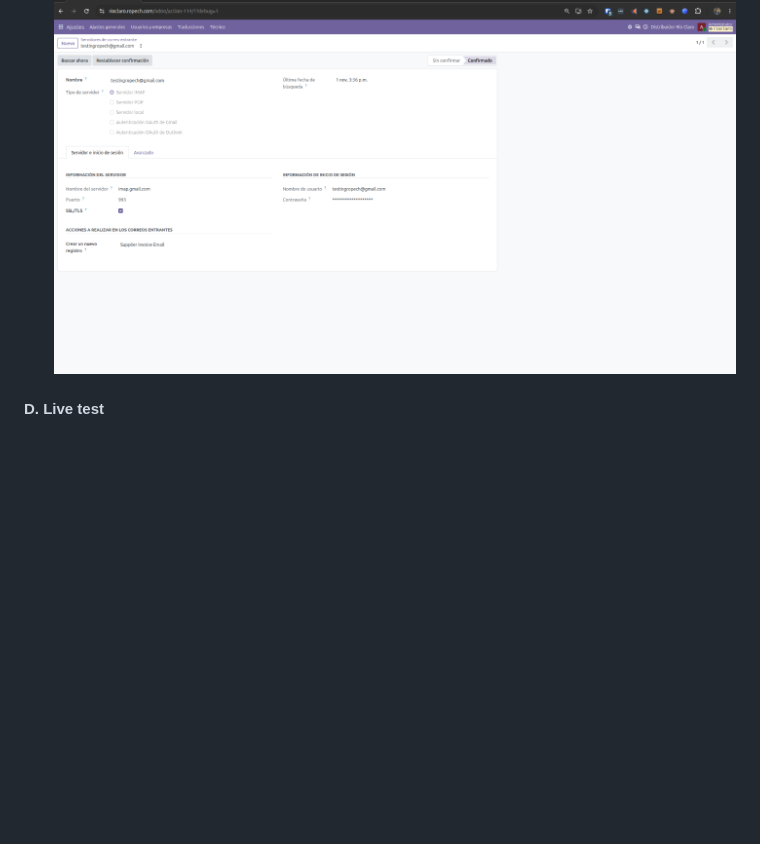
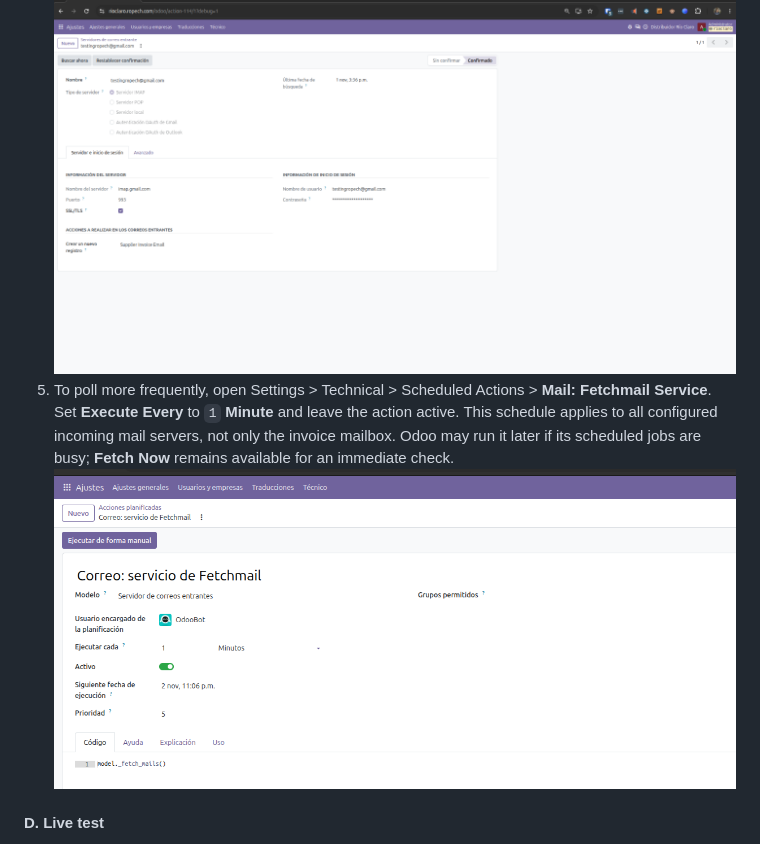
Before and after one commit to ahilotuz/proyecto-distribuidora-rio-claro, a Markdown page: guia.md, the part around the change. Rendered like a GitHub page; pictures changed too: docs/screenshots/e1-15-fetchmail-cron-one-minute.png (added); blank space fills up the shorter version.

Commit message:
Document one-minute email polling schedule (#38)
Co-authored-by: Ahuizotl Mecate <gerardo@ropech.com>

```diff
--- a/guia.md
+++ b/guia.md
@@ -1538,6 +1538,13 @@ Test the endpoint (route `screen-email`, auth level FUNCTION):
    password, action **Supplier Invoice Email**. Press **Confirm**. A
    "last fetch" time appears once the scheduled fetch runs.
    ![Confirmed IMAP server](docs/screenshots/e1-10-odoo-vm-imap-server-confirmed.png)
+5. To poll more frequently, open Settings > Technical > Scheduled Actions >
+   **Mail: Fetchmail Service**. Set **Execute Every** to `1` **Minute** and
+   leave the action active. This schedule applies to all configured incoming
+   mail servers, not only the invoice mailbox. Odoo may run it later if its
+   scheduled jobs are busy; **Fetch Now** remains available for an immediate
+   check.
+   ![Fetchmail service scheduled every minute](docs/screenshots/e1-15-fetchmail-cron-one-minute.png)
 
 #### D. Live test
 
```
